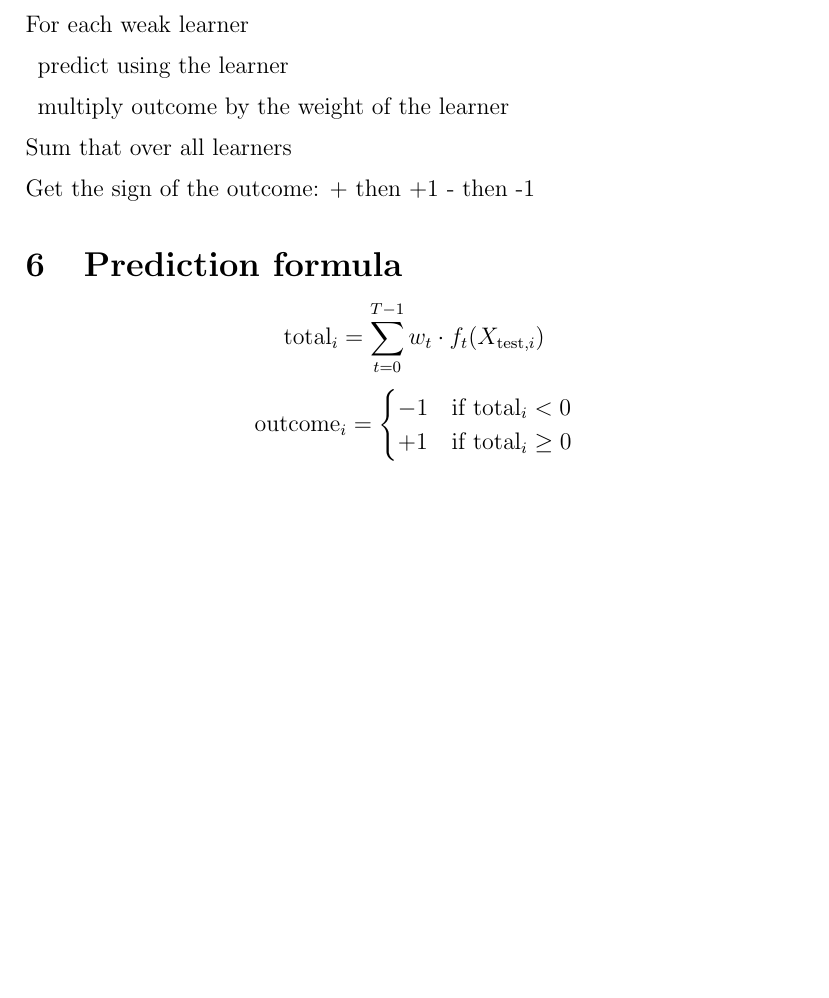
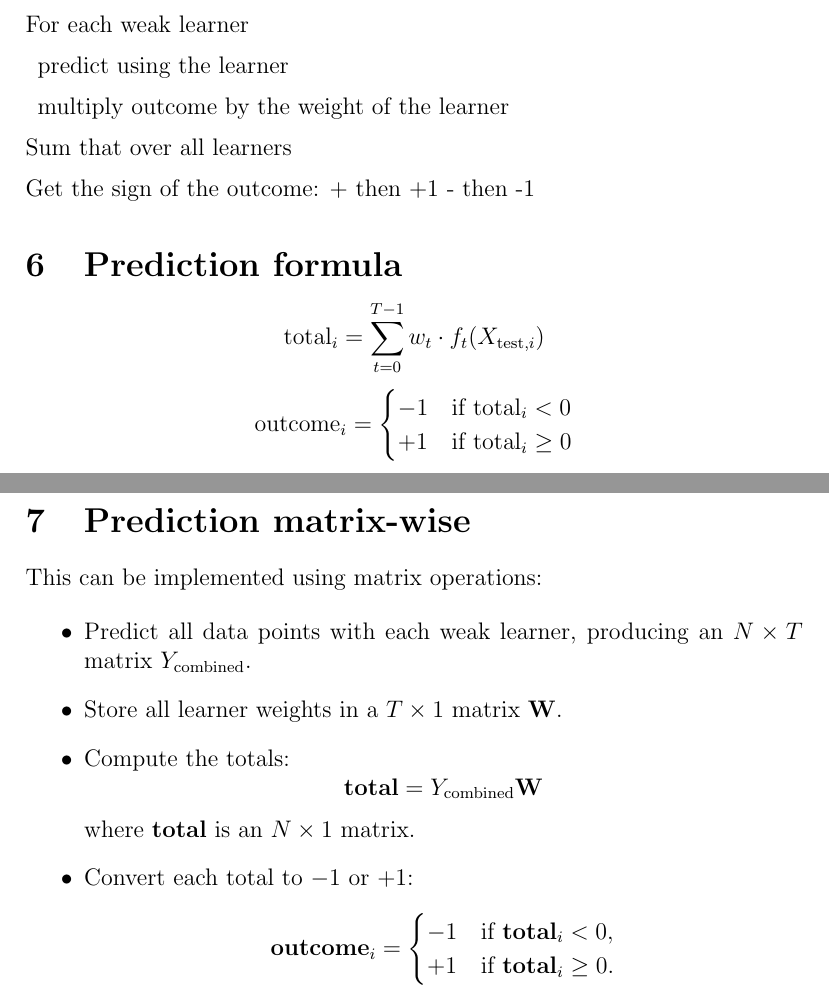
Before and after one commit to evert823/evert823_work_coursera, a LaTeX problem sheet (c3mod8assignment/adaboost_algorithm.tex): part of page 2 of 2 before the commit and two parts of pages 2 and 3 of 3 after it, the two joined at a grey line, cut so that both start at the same text, the shorter picture padded with empty space. Compiled offline with pdfLaTeX.

Commit message:
matrixwise implementation of predict function

```diff
--- a/c3mod8assignment/adaboost_algorithm.tex
+++ b/c3mod8assignment/adaboost_algorithm.tex
@@ -84,4 +84,28 @@ Get the sign of the outcome: + then +1 - then -1
 \end{cases}
 \]
 
+\section{Prediction matrix-wise}
+This can be implemented using matrix operations:
+
+\begin{itemize}
+    \item Predict all data points with each weak learner, producing an
+    \(N \times T\) matrix \(Y_{\text{combined}}\).
+    \item Store all learner weights in a \(T \times 1\) matrix
+    \(\mathbf{W}\).
+    \item Compute the totals:
+    \[
+    \mathbf{total} =
+    Y_{\text{combined}}\mathbf{W}
+    \]
+    where \(\mathbf{total}\) is an \(N \times 1\) matrix.
+    \item Convert each total to \(-1\) or \(+1\):
+    \[
+    \mathbf{outcome}_i =
+    \begin{cases}
+        -1 & \text{if } \mathbf{total}_i < 0,\\
+        +1 & \text{if } \mathbf{total}_i \geq 0.
+    \end{cases}
+    \]
+\end{itemize}
+
 \end{document}
```
Also changed, not shown: c3mod8assignment/pdf/adaboost_algorithm.pdf, 2 other files.
